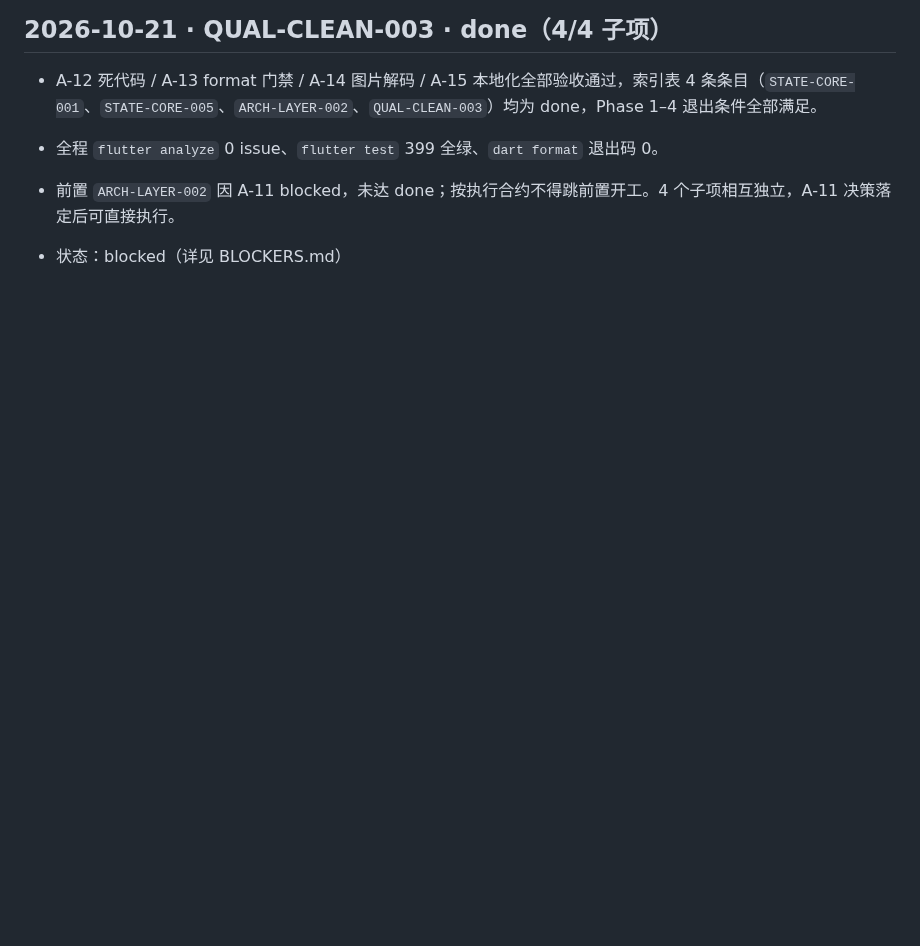
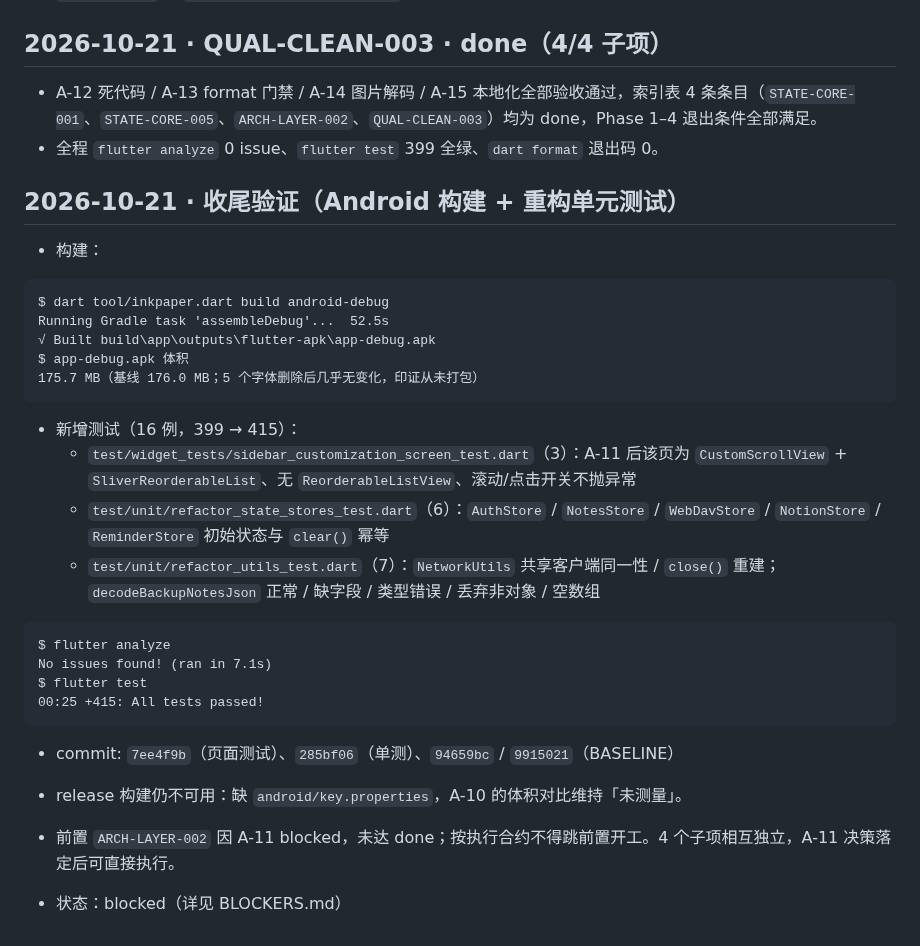
Before and after one commit to liudengxing/InkPaper, a Markdown page: PROGRESS.md, the part around the change. Drawn GitHub-style; blank space fills up the shorter version.

Commit message:
docs: 记录 Android debug 构建通过与 APK 体积复核

````diff
--- a/PROGRESS.md
+++ b/PROGRESS.md
@@ -421,5 +421,28 @@ $ flutter test
 - A-12 死代码 / A-13 format 门禁 / A-14 图片解码 / A-15 本地化全部验收通过，索引表 4 条条目（`STATE-CORE-001`、`STATE-CORE-005`、`ARCH-LAYER-002`、`QUAL-CLEAN-003`）均为 done，Phase 1–4 退出条件全部满足。
 - 全程 `flutter analyze` 0 issue、`flutter test` 399 全绿、`dart format` 退出码 0。
 
+## 2026-10-21 · 收尾验证（Android 构建 + 重构单元测试）
+
+- 构建：
+```
+$ dart tool/inkpaper.dart build android-debug
+Running Gradle task 'assembleDebug'...  52.5s
+√ Built build\app\outputs\flutter-apk\app-debug.apk
+$ app-debug.apk 体积
+175.7 MB（基线 176.0 MB；5 个字体删除后几乎无变化，印证从未打包）
+```
+- 新增测试（16 例，399 → 415）：
+  - `test/widget_tests/sidebar_customization_screen_test.dart`（3）：A-11 后该页为 `CustomScrollView` + `SliverReorderableList`、无 `ReorderableListView`、滚动/点击开关不抛异常
+  - `test/unit/refactor_state_stores_test.dart`（6）：`AuthStore` / `NotesStore` / `WebDavStore` / `NotionStore` / `ReminderStore` 初始状态与 `clear()` 幂等
+  - `test/unit/refactor_utils_test.dart`（7）：`NetworkUtils` 共享客户端同一性 / `close()` 重建；`decodeBackupNotesJson` 正常 / 缺字段 / 类型错误 / 丢弃非对象 / 空数组
+```
+$ flutter analyze
+No issues found! (ran in 7.1s)
+$ flutter test
+00:25 +415: All tests passed!
+```
+- commit: `7ee4f9b`（页面测试）、`285bf06`（单测）、`94659bc` / `9915021`（BASELINE）
+- release 构建仍不可用：缺 `android/key.properties`，A-10 的体积对比维持「未测量」。
+
 - 前置 `ARCH-LAYER-002` 因 A-11 blocked，未达 done；按执行合约不得跳前置开工。4 个子项相互独立，A-11 决策落定后可直接执行。
 - 状态：blocked（详见 BLOCKERS.md）
````
Also changed, not shown: BASELINE.md (+2 -0 lines).
